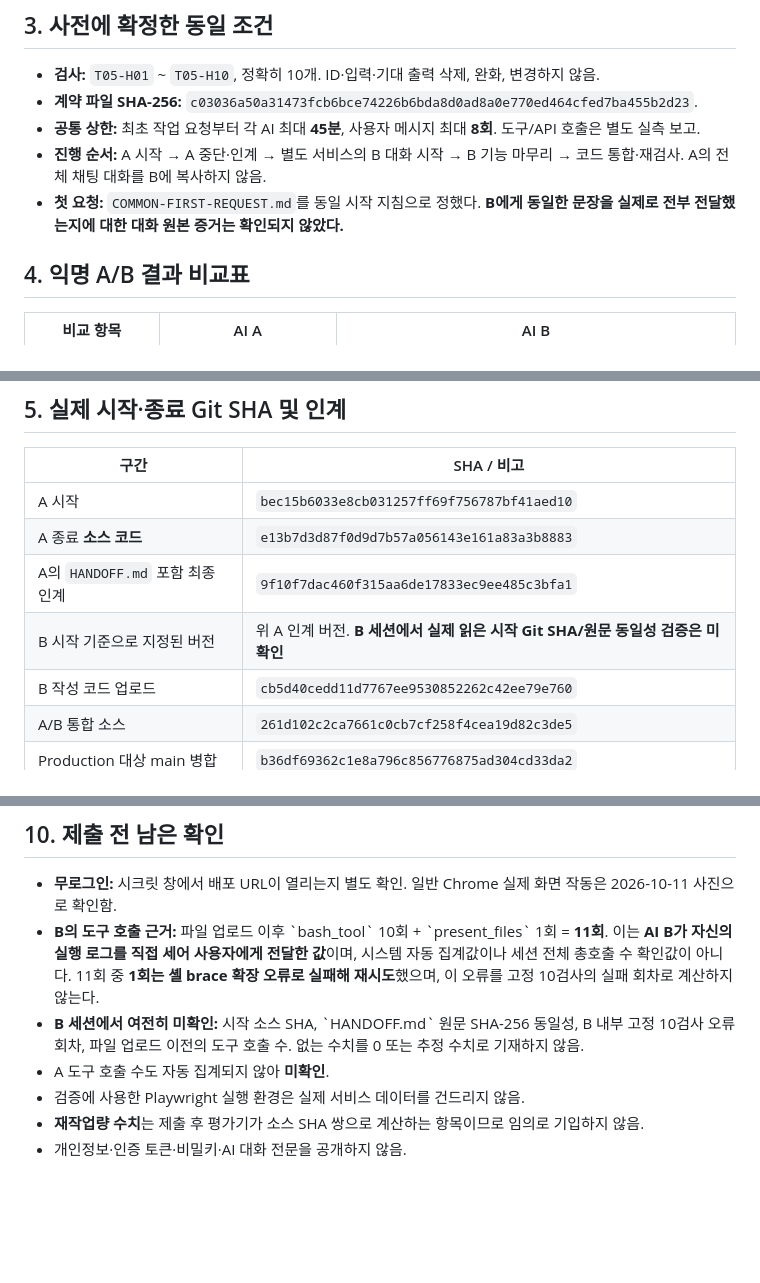
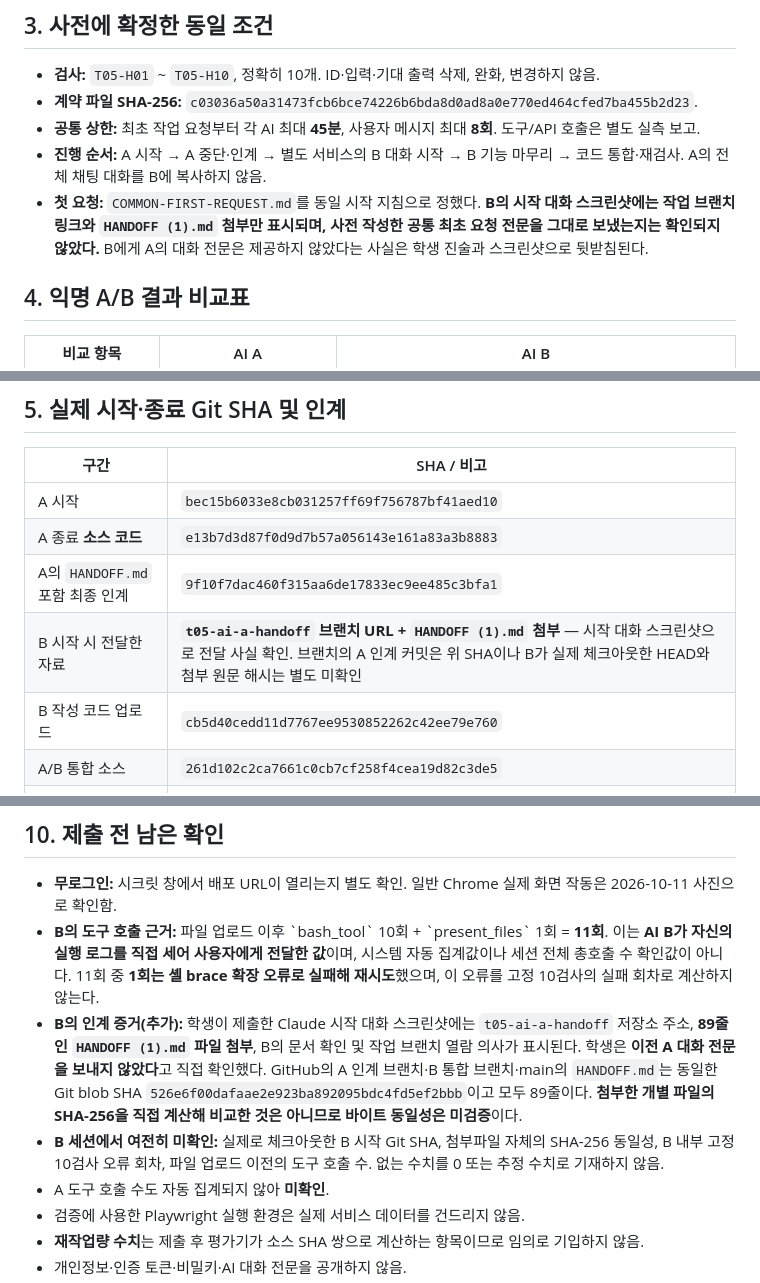
Before and after one commit to jennajiminkim/aurora-max-history-task5, a Markdown page: task5/FINAL-REPORT.md, 3 parts joined by grey strips. GitHub-like rendering; blank space fills up the shorter version.

Commit message:
T05 document AI B handoff screenshot evidence and GitHub HANDOFF blob identity

```diff
--- a/task5/FINAL-REPORT.md
+++ b/task5/FINAL-REPORT.md
@@ -34,7 +34,7 @@
 - **계약 파일 SHA-256:** `c03036a50a31473fcb6bce74226b6bda8d0ad8a0e770ed464cfed7ba455b2d23`.
 - **공통 상한:** 최초 작업 요청부터 각 AI 최대 **45분**, 사용자 메시지 최대 **8회**. 도구/API 호출은 별도 실측 보고.
 - **진행 순서:** A 시작 → A 중단·인계 → 별도 서비스의 B 대화 시작 → B 기능 마무리 → 코드 통합·재검사. A의 전체 채팅 대화를 B에 복사하지 않음.
-- **첫 요청:** `COMMON-FIRST-REQUEST.md`를 동일 시작 지침으로 정했다. **B에게 동일한 문장을 실제로 전부 전달했는지에 대한 대화 원본 증거는 확인되지 않았다.**
+- **첫 요청:** `COMMON-FIRST-REQUEST.md`를 동일 시작 지침으로 정했다. **B의 시작 대화 스크린샷에는 작업 브랜치 링크와 `HANDOFF (1).md` 첨부만 표시되며, 사전 작성한 공통 최초 요청 전문을 그대로 보냈는지는 확인되지 않았다.** B에게 A의 대화 전문은 제공하지 않았다는 사실은 학생 진술과 스크린샷으로 뒷받침된다.
 
 ## 4. 익명 A/B 결과 비교표
 
@@ -62,7 +62,7 @@
 | A 시작 | `bec15b6033e8cb031257ff69f756787bf41aed10` |
 | A 종료 **소스 코드** | `e13b7d3d87f0d9d7b57a056143e161a83a3b8883` |
 | A의 `HANDOFF.md` 포함 최종 인계 | `9f10f7dac460f315aa6de17833ec9ee485c3bfa1` |
-| B 시작 기준으로 지정된 버전 | 위 A 인계 버전. **B 세션에서 실제 읽은 시작 Git SHA/원문 동일성 검증은 미확인** |
+| B 시작 시 전달한 자료 | **`t05-ai-a-handoff` 브랜치 URL + `HANDOFF (1).md` 첨부** — 시작 대화 스크린샷으로 전달 사실 확인. 브랜치의 A 인계 커밋은 위 SHA이나 B가 실제 체크아웃한 HEAD와 첨부 원문 해시는 별도 미확인 |
 | B 작성 코드 업로드 | `cb5d40cedd11d7767ee9530852262c42ee79e760` |
 | A/B 통합 소스 | `261d102c2ca7661c0cb7cf258f4cea19d82c3de5` |
 | Production 대상 main 병합 | `b36df69362c1e8a796c856776875ad304cd33da2` |
@@ -108,7 +108,8 @@ A의 7/10은 당시 저장된 실행 결과에 근거한다. B의 최초 10/10
 
 - **무로그인:** 시크릿 창에서 배포 URL이 열리는지 별도 확인. 일반 Chrome 실제 화면 작동은 2026-10-11 사진으로 확인함.
 - **B의 도구 호출 근거:** 파일 업로드 이후 \`bash_tool\` 10회 + \`present_files\` 1회 = **11회**. 이는 **AI B가 자신의 실행 로그를 직접 세어 사용자에게 전달한 값**이며, 시스템 자동 집계값이나 세션 전체 총호출 수 확인값이 아니다. 11회 중 **1회는 셸 brace 확장 오류로 실패해 재시도**했으며, 이 오류를 고정 10검사의 실패 회차로 계산하지 않는다.
-- **B 세션에서 여전히 미확인:** 시작 소스 SHA, \`HANDOFF.md\` 원문 SHA-256 동일성, B 내부 고정 10검사 오류 회차, 파일 업로드 이전의 도구 호출 수. 없는 수치를 0 또는 추정 수치로 기재하지 않음.
+- **B의 인계 증거(추가):** 학생이 제출한 Claude 시작 대화 스크린샷에는 `t05-ai-a-handoff` 저장소 주소, **89줄인 `HANDOFF (1).md` 파일 첨부**, B의 문서 확인 및 작업 브랜치 열람 의사가 표시된다. 학생은 **이전 A 대화 전문을 보내지 않았다**고 직접 확인했다. GitHub의 A 인계 브랜치·B 통합 브랜치·main의 `HANDOFF.md`는 동일한 Git blob SHA `526e6f00dafaae2e923ba892095bdc4fd5ef2bbb`이고 모두 89줄이다. **첨부한 개별 파일의 SHA-256을 직접 계산해 비교한 것은 아니므로 바이트 동일성은 미검증**이다.
+- **B 세션에서 여전히 미확인:** 실제로 체크아웃한 B 시작 Git SHA, 첨부파일 자체의 SHA-256 동일성, B 내부 고정 10검사 오류 회차, 파일 업로드 이전의 도구 호출 수. 없는 수치를 0 또는 추정 수치로 기재하지 않음.
 - A 도구 호출 수도 자동 집계되지 않아 **미확인**.
 - 검증에 사용한 Playwright 실행 환경은 실제 서비스 데이터를 건드리지 않음.
 - **재작업량 수치**는 제출 후 평가기가 소스 SHA 쌍으로 계산하는 항목이므로 임의로 기입하지 않음.
```
